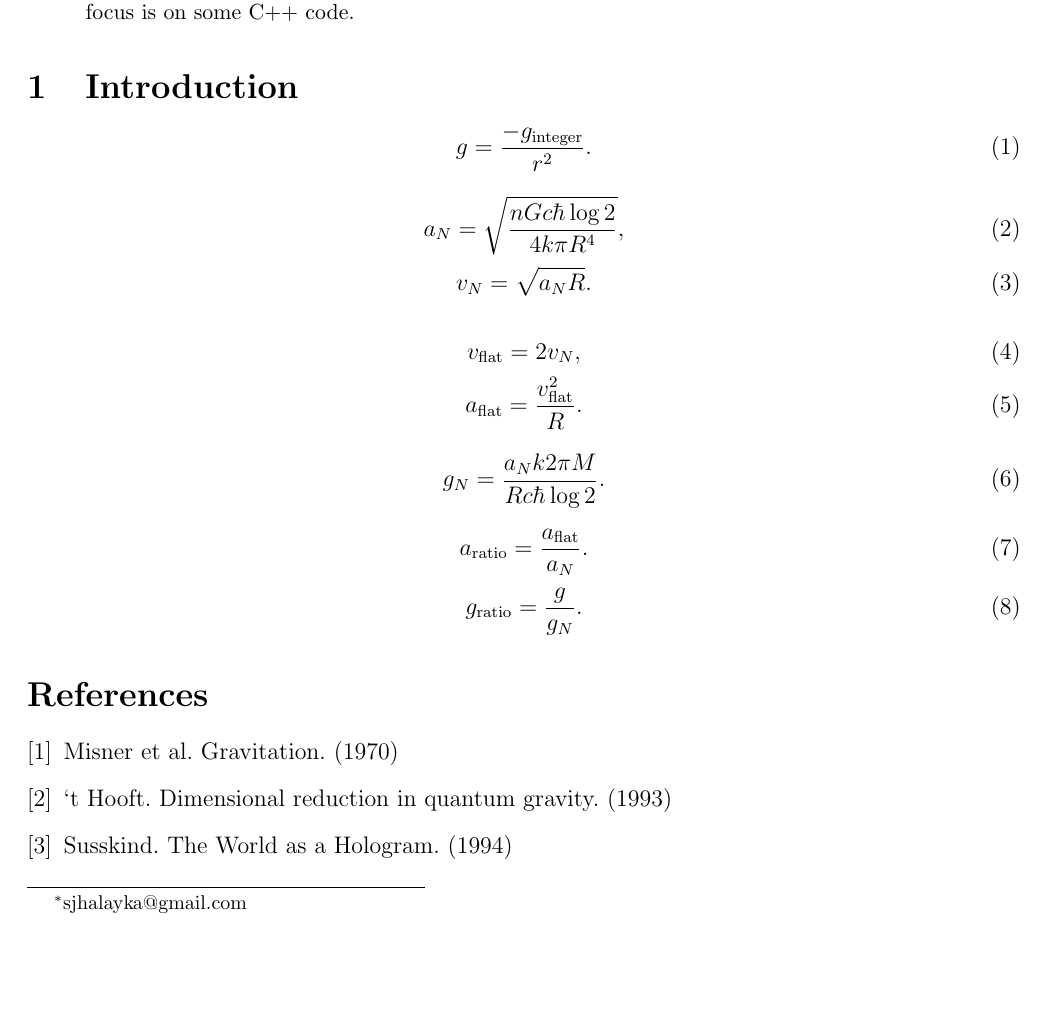
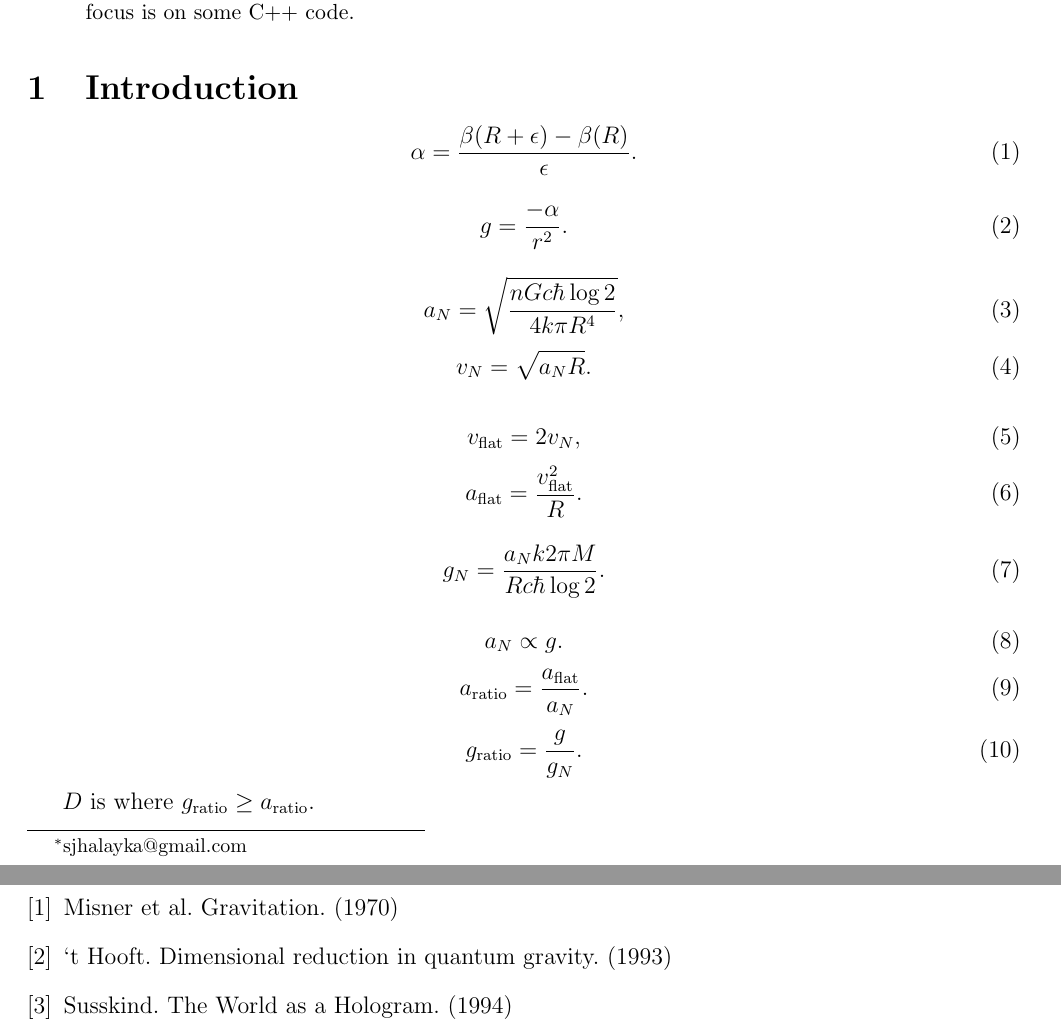
Before and after one commit to sjhalayka/papers, a LaTeX paper (numerical_anisotropic_newtonian_gravitation/bezier_escape.tex): part of page 1 of 3 before the commit and two parts of pages 1 and 3 of 3 after it, the two joined at a grey line, cut so that both start at the same text, the shorter picture padded with empty space. Compiled offline with pdfLaTeX.

Commit message:
Add files via upload

```diff
--- a/numerical_anisotropic_newtonian_gravitation/bezier_escape.tex
+++ b/numerical_anisotropic_newtonian_gravitation/bezier_escape.tex
@@ -45,10 +45,14 @@ The main focus is on some C++ code.
 
 
 
+\section{Introduction}
 
-\section{Introduction}
 \begin{equation}
-g = \frac{-g_{\textrm{integer}}}{r^2}.
+\alpha = \frac{\beta(R + \epsilon) - \beta(R)}{\epsilon}.
+\end{equation}
+
+\begin{equation}
+g = \frac{-\alpha}{r^2}.
 \end{equation}
 
 \begin{equation}
@@ -70,11 +74,17 @@ g_N = \frac{a_N k 2 \pi M}{R c \hbar \log 2}.
 \end{equation}
 
 \begin{equation}
+a_N \propto g.
+\end{equation}
+\begin{equation}
 a_{\textrm{ratio}} = \frac{a_{\textrm{flat}}}{a_N}.
 \end{equation}
 \begin{equation}
 g_{\textrm{ratio}} = \frac{g}{g_N}.
 \end{equation}
+
+$D$ is where $g_{\textrm{ratio}} \geq a_{\textrm{ratio}}$.
+
 
 
 \begin{figure}
```
Also changed, not shown: numerical_anisotropic_newtonian_gravitation/bezier_escape.pdf.
